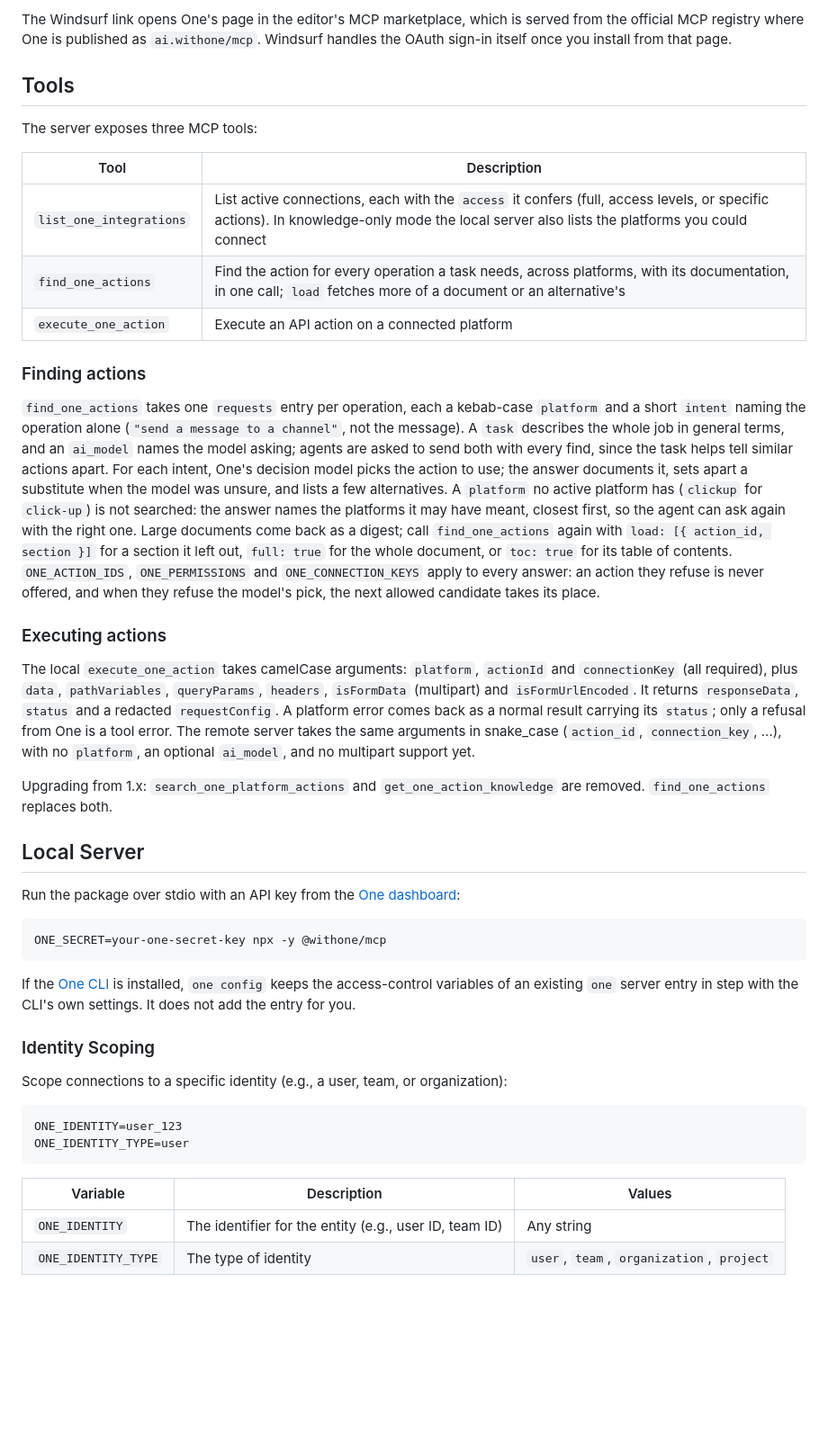
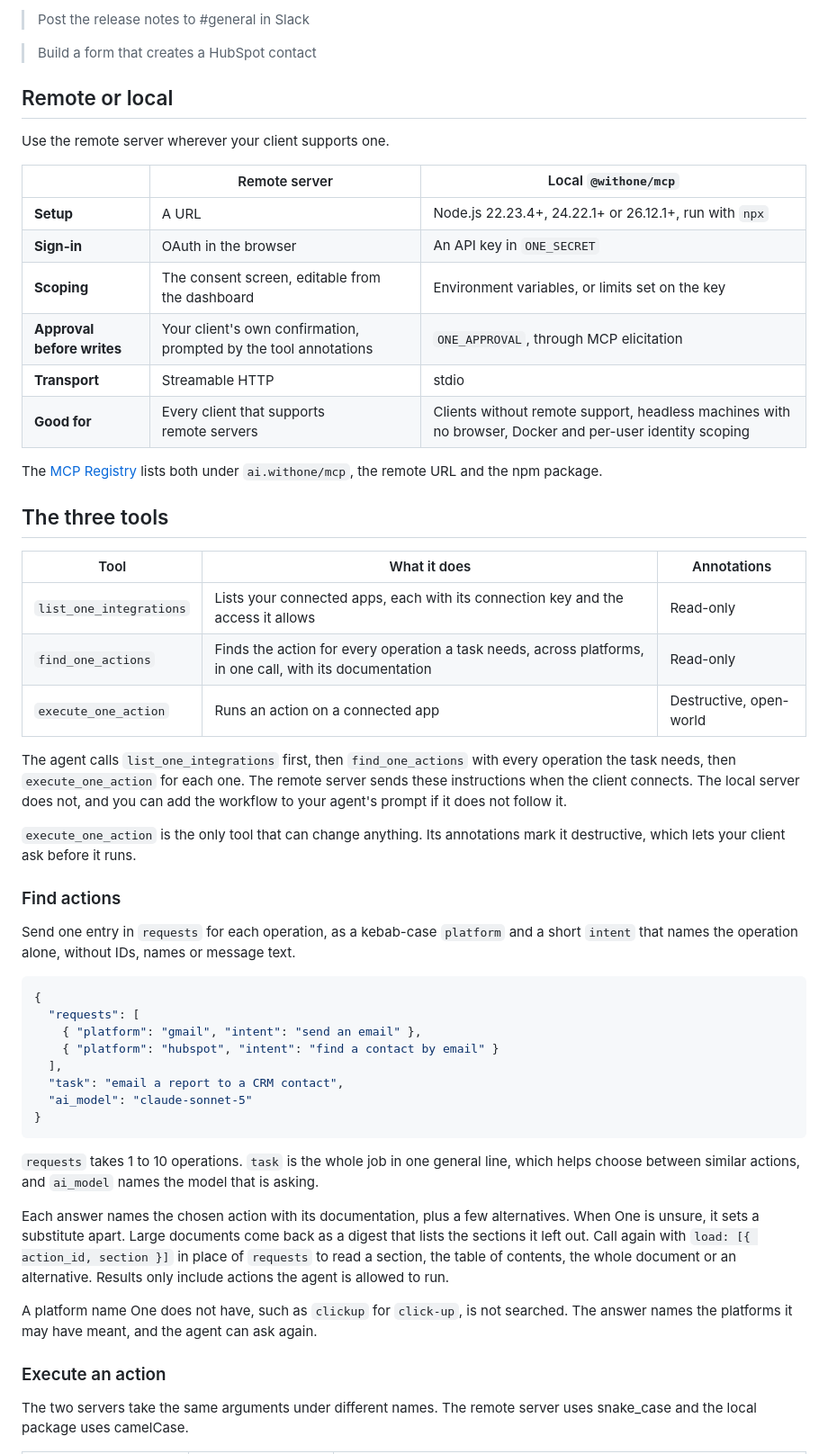
Before and after one commit to withoneai/mcp, a Markdown page: README.md, the part around one of its changes. Shown at 90% size. GitHub-like rendering; blank space fills up the shorter version.

````diff
--- a/README.md
+++ b/README.md
@@ -81,47 +89,57 @@ One-click install:
 
-The Windsurf link opens One's page in the editor's MCP marketplace, which is served from the official MCP registry where One is published as `ai.withone/mcp`. Windsurf handles the OAuth sign-in itself once you install from that page.
+> Post the release notes to #general in&nbsp;Slack
 
-## Tools
+> Build a form that creates a HubSpot&nbsp;contact
 
-The server exposes three MCP tools:
+## Remote or local
 
-| Tool | Description |
-|------|-------------|
-| `list_one_integrations` | List active connections, each with the `access` it confers (full, access levels, or specific actions). In knowledge-only mode the local server also lists the platforms you could connect |
-| `find_one_actions` | Find the action for every operation a task needs, across platforms, with its documentation, in one call; `load` fetches more of a document or an alternative's |
-| `execute_one_action` | Execute an API action on a connected platform |
+Use the remote server wherever your client supports&nbsp;one.
 
-### Finding actions
+| | Remote server | Local `@withone/mcp` |
+|---|---|---|
+| **Setup** | A&nbsp;URL | Node.js 22.23.4+, 24.22.1+ or 26.12.1+, run with&nbsp;`npx` |
+| **Sign-in** | OAuth in the&nbsp;browser | An API key in&nbsp;`ONE_SECRET` |
+| **Scoping** | The consent screen, editable from the&nbsp;dashboard | Environment variables, or limits set on the&nbsp;key |
+| **Approval before writes** | Your client's own confirmation, prompted by the tool&nbsp;annotations | `ONE_APPROVAL`, through MCP&nbsp;elicitation |
+| **Transport** | Streamable&nbsp;HTTP | stdio |
+| **Good for** | Every client that supports remote&nbsp;servers | Clients without remote support, headless machines with no browser, Docker and per-user identity&nbsp;scoping |
 
-`find_one_actions` takes one `requests` entry per operation, each a kebab-case `platform` and a short `intent` naming the operation alone (`"send a message to a channel"`, not the message). A `task` describes the whole job in general terms, and an `ai_model` names the model asking; agents are asked to send both with every find, since the task helps tell similar actions apart. For each intent, One's decision model picks the action to use; the answer documents it, sets apart a substitute when the model was unsure, and lists a few alternatives. A `platform` no active platform has (`clickup` for `click-up`) is not searched: the answer names the platforms it may have meant, closest first, so the agent can ask again with the right one. Large documents come back as a digest; call `find_one_actions` again with `load: [{ action_id, section }]` for a section it left out, `full: true` for the whole document, or `toc: true` for its table of contents. `ONE_ACTION_IDS`, `ONE_PERMISSIONS` and `ONE_CONNECTION_KEYS` apply to every answer: an action they refuse is never offered, and when they refuse the model's pick, the next allowed candidate takes its place.
+The [MCP Registry](https://registry.modelcontextprotocol.io) lists both under `ai.withone/mcp`, the remote URL and the npm&nbsp;package.
 
-### Executing actions
+## The three tools
 
-The local `execute_one_action` takes camelCase arguments: `platform`, `actionId` and `connectionKey` (all required), plus `data`, `pathVariables`, `queryParams`, `headers`, `isFormData` (multipart) and `isFormUrlEncoded`. It returns `responseData`, `status` and a redacted `requestConfig`. A platform error comes back as a normal result carrying its `status`; only a refusal from One is a tool error. The remote server takes the same arguments in snake_case (`action_id`, `connection_key`, ...), with no `platform`, an optional `ai_model`, and no multipart support yet.
+| Tool | What it does | Annotations |
+|------|--------------|-------------|
+| `list_one_integrations` | Lists your connected apps, each with its connection key and the access it&nbsp;allows | Read-only |
+| `find_one_actions` | Finds the action for every operation a task needs, across platforms, in one call, with its&nbsp;documentation | Read-only |
+| `execute_one_action` | Runs an action on a connected&nbsp;app | Destructive, open-world |
 
-Upgrading from 1.x: `search_one_platform_actions` and `get_one_action_knowledge` are removed. `find_one_actions` replaces both.
+The agent calls `list_one_integrations` first, then `find_one_actions` with every operation the task needs, then `execute_one_action` for each one. The remote server sends these instructions when the client connects. The local server does not, and you can add the workflow to your agent's prompt if it does not follow&nbsp;it.
 
-## Local Server
+`execute_one_action` is the only tool that can change anything. Its annotations mark it destructive, which lets your client ask before it&nbsp;runs.
 
-Run the package over stdio with an API key from the [One dashboard](https://app.withone.ai/settings/api-keys):
+### Find actions
 
-```bash
-ONE_SECRET=your-one-secret-key npx -y @withone/mcp
+Send one entry in `requests` for each operation, as a kebab-case `platform` and a short `intent` that names the operation alone, without IDs, names or message&nbsp;text.
+
+```json
+{
+  "requests": [
+    { "platform": "gmail", "intent": "send an email" },
+    { "platform": "hubspot", "intent": "find a contact by email" }
+  ],
+  "task": "email a report to a CRM contact",
+  "ai_model": "claude-sonnet-5"
+}
 ```
 
-If the [One CLI](https://www.npmjs.com/package/@withone/cli) is installed, `one config` keeps the access-control variables of an existing `one` server entry in step with the CLI's own settings. It does not add the entry for you.
+`requests` takes 1 to 10 operations. `task` is the whole job in one general line, which helps choose between similar actions, and `ai_model` names the model that is&nbsp;asking.
 
-### Identity Scoping
+Each answer names the chosen action with its documentation, plus a few alternatives. When One is unsure, it sets a substitute apart. Large documents come back as a digest that lists the sections it left out. Call again with `load: [{ action_id, section }]` in place of `requests` to read a section, the table of contents, the whole document or an alternative. Results only include actions the agent is allowed to&nbsp;run.
 
-Scope connections to a specific identity (e.g., a user, team, or organization):
+A platform name One does not have, such as `clickup` for `click-up`, is not searched. The answer names the platforms it may have meant, and the agent can ask&nbsp;again.
 
-```bash
-ONE_IDENTITY=user_123
-ONE_IDENTITY_TYPE=user
-```
+### Execute an action
 
-| Variable | Description | Values |
-|----------|-------------|--------|
-| `ONE_IDENTITY` | The identifier for the entity (e.g., user ID, team ID) | Any string |
-| `ONE_IDENTITY_TYPE` | The type of identity | `user`, `team`, `organization`, `project` |
+The two servers take the same arguments under different names. The remote server uses snake_case and the local package uses&nbsp;camelCase.
 
````
Also changed, not shown: other parts of README.md (+161 -92 lines), assets/access-levels.jpg (added), assets/agent-actions.jpg (added), 1 other file.
